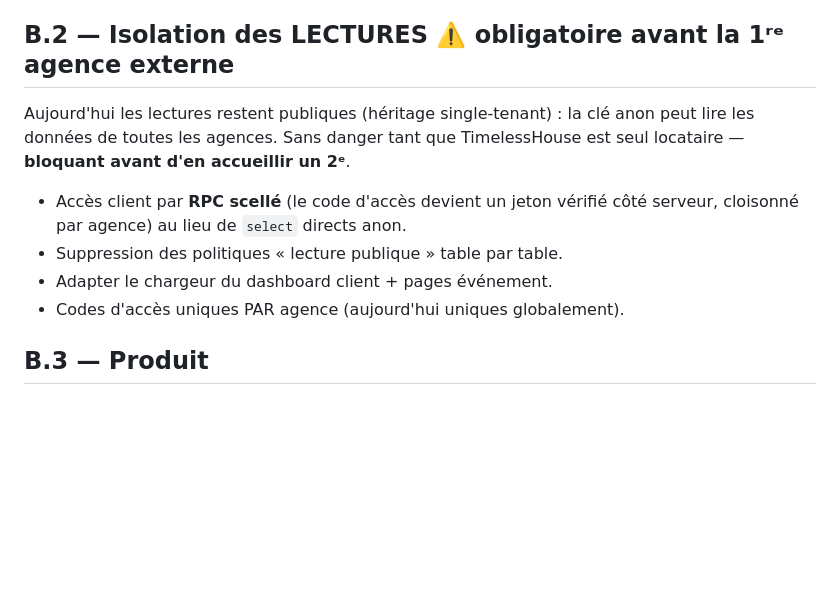
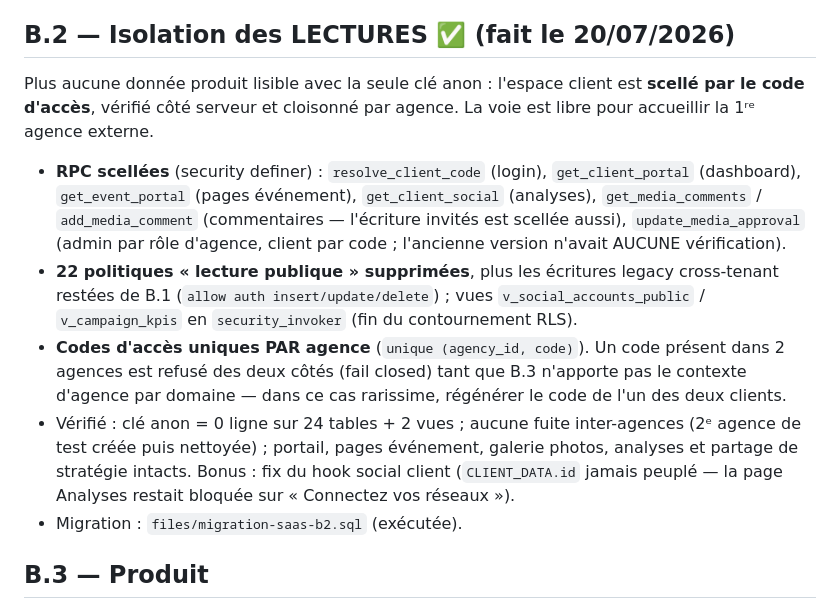
Before and after one commit to Gilou911/timelesshouse-website, a Markdown page: files/SAAS-ROADMAP.md, the part around the change. GitHub-like rendering; blank space fills up the shorter version.

Commit message:
SaaS B.2 (5/5) : codes uniques par agence + tests d'isolation + roadmap à jour
- unique (agency_id, code) remplace l'unicité globale de clients.code
- suite de tests inter-agences passée : 2ᵉ agence créée, aucune fuite
  dans les deux sens, commentaire cross-agence refusé, code ambigu
  refusé fail-closed puis restauré, clé anon = 0 ligne partout ;
  agence de test nettoyée
- feuille de route : B.2 marquée faite, B.3 = prochaine étape

Co-Authored-By: Claude Fable 5 <noreply@anthropic.com>

```diff
--- a/files/SAAS-ROADMAP.md
+++ b/files/SAAS-ROADMAP.md
@@ -20,16 +20,31 @@
   paid_videos, purchases. `media_comments` garde son écriture invités.
 - Migration : `files/migration-saas-b1.sql` (exécutée).
 
-## B.2 — Isolation des LECTURES ⚠️ obligatoire avant la 1ʳᵉ agence externe
+## B.2 — Isolation des LECTURES ✅ (fait le 20/07/2026)
 
-Aujourd'hui les lectures restent publiques (héritage single-tenant) : la clé
-anon peut lire les données de toutes les agences. Sans danger tant que
-TimelessHouse est seul locataire — **bloquant avant d'en accueillir un 2ᵉ**.
-- Accès client par **RPC scellé** (le code d'accès devient un jeton vérifié
-  côté serveur, cloisonné par agence) au lieu de `select` directs anon.
-- Suppression des politiques « lecture publique » table par table.
-- Adapter le chargeur du dashboard client + pages événement.
-- Codes d'accès uniques PAR agence (aujourd'hui uniques globalement).
+Plus aucune donnée produit lisible avec la seule clé anon : l'espace client
+est **scellé par le code d'accès**, vérifié côté serveur et cloisonné par
+agence. La voie est libre pour accueillir la 1ʳᵉ agence externe.
+- **RPC scellées** (security definer) : `resolve_client_code` (login),
+  `get_client_portal` (dashboard), `get_event_portal` (pages événement),
+  `get_client_social` (analyses), `get_media_comments` /
+  `add_media_comment` (commentaires — l'écriture invités est scellée
+  aussi), `update_media_approval` (admin par rôle d'agence, client par
+  code ; l'ancienne version n'avait AUCUNE vérification).
+- **22 politiques « lecture publique » supprimées**, plus les écritures
+  legacy cross-tenant restées de B.1 (`allow auth insert/update/delete`) ;
+  vues `v_social_accounts_public` / `v_campaign_kpis` en
+  `security_invoker` (fin du contournement RLS).
+- **Codes d'accès uniques PAR agence** (`unique (agency_id, code)`).
+  Un code présent dans 2 agences est refusé des deux côtés (fail closed)
+  tant que B.3 n'apporte pas le contexte d'agence par domaine — dans ce
+  cas rarissime, régénérer le code de l'un des deux clients.
+- Vérifié : clé anon = 0 ligne sur 24 tables + 2 vues ; aucune fuite
+  inter-agences (2ᵉ agence de test créée puis nettoyée) ; portail,
+  pages événement, galerie photos, analyses et partage de stratégie
+  intacts. Bonus : fix du hook social client (`CLIENT_DATA.id` jamais
+  peuplé — la page Analyses restait bloquée sur « Connectez vos réseaux »).
+- Migration : `files/migration-saas-b2.sql` (exécutée).
 
 ## B.3 — Produit
 
```
